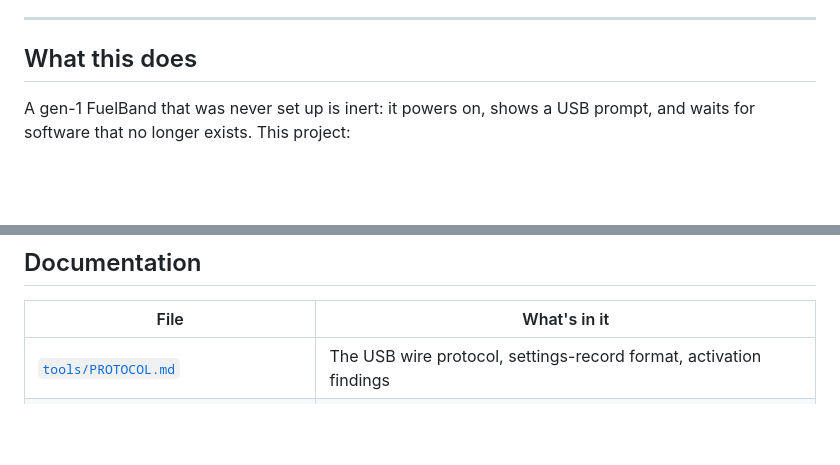
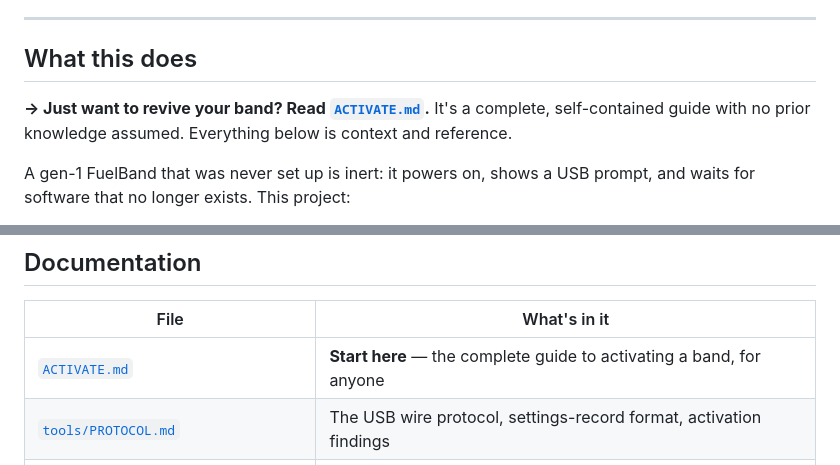
Before and after one commit to thomasmead-alt/fuelband, a Markdown page: README.md, 2 parts joined by grey strips. Drawn GitHub-style; blank space fills up the shorter version.

```diff
--- a/README.md
+++ b/README.md
@@ -11,6 +11,10 @@ publicly before — every prior project stopped short of activation.
 ---
 
 ## What this does
+
+**→ Just want to revive your band? Read [`ACTIVATE.md`](ACTIVATE.md).** It's a
+complete, self-contained guide with no prior knowledge assumed. Everything below
+is context and reference.
 
 A gen-1 FuelBand that was never set up is inert: it powers on, shows a USB
 prompt, and waits for software that no longer exists. This project:
@@ -68,6 +72,7 @@ decoded workout history; the export is current totals only).
 
 | File | What's in it |
 |---|---|
+| [`ACTIVATE.md`](ACTIVATE.md) | **Start here** — the complete guide to activating a band, for anyone |
 | [`tools/PROTOCOL.md`](tools/PROTOCOL.md) | The USB wire protocol, settings-record format, activation findings |
 | [`tools/NIKE-CONNECT-ARCHITECTURE.md`](tools/NIKE-CONNECT-ARCHITECTURE.md) | How the original desktop software is built |
 | [`tools/RUNBOOK.md`](tools/RUNBOOK.md) | Ordered, copy-pasteable commands |
```
Also changed, not shown: ACTIVATE.md (added, +311 -0 lines).
